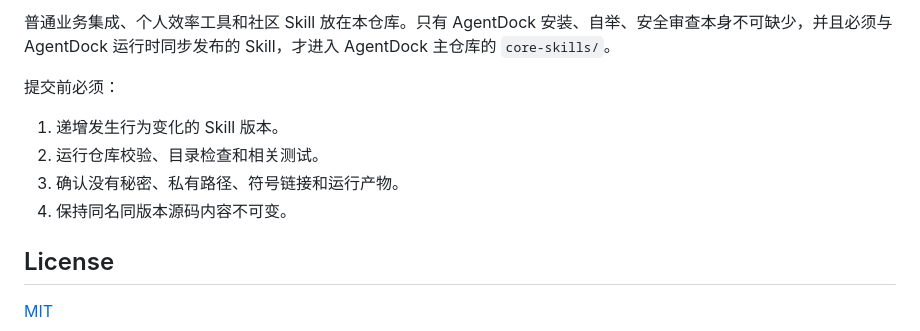
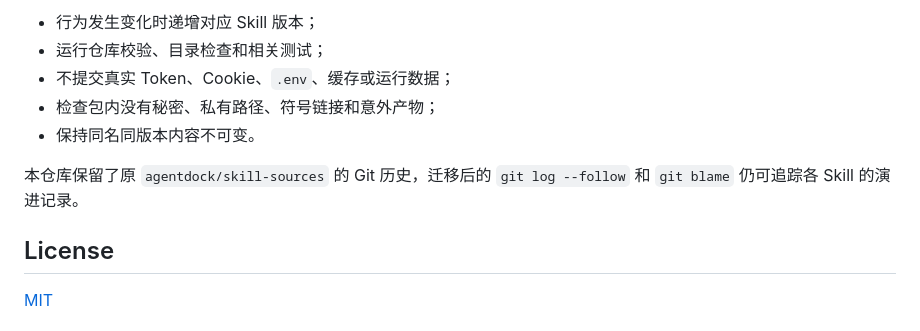
Before and after one commit to uvwt/agentdock-skills, a Markdown page: README.md, the part around one of its changes. Rendered like a GitHub page.

```diff
--- a/README.md
+++ b/README.md
@@ -70,12 +147,11 @@ python3 scripts/skills.py package --skill trilium --output-dir dist
 
-普通业务集成、个人效率工具和社区 Skill 放在本仓库。只有 AgentDock 安装、自举、安全审查本身不可缺少，并且必须与 AgentDock 运行时同步发布的 Skill，才进入 AgentDock 主仓库的 `core-skills/`。
+- 行为发生变化时递增对应 Skill 版本；
+- 运行仓库校验、目录检查和相关测试；
+- 不提交真实 Token、Cookie、`.env`、缓存或运行数据；
+- 检查包内没有秘密、私有路径、符号链接和意外产物；
+- 保持同名同版本内容不可变。
 
-提交前必须：
-
-1. 递增发生行为变化的 Skill 版本。
-2. 运行仓库校验、目录检查和相关测试。
-3. 确认没有秘密、私有路径、符号链接和运行产物。
-4. 保持同名同版本源码内容不可变。
+本仓库保留了原 `agentdock/skill-sources` 的 Git 历史，迁移后的 `git log --follow` 和 `git blame` 仍可追踪各 Skill 的演进记录。
 
 ## License
 
```
Also changed, not shown: other parts of README.md (+98 -21 lines).
